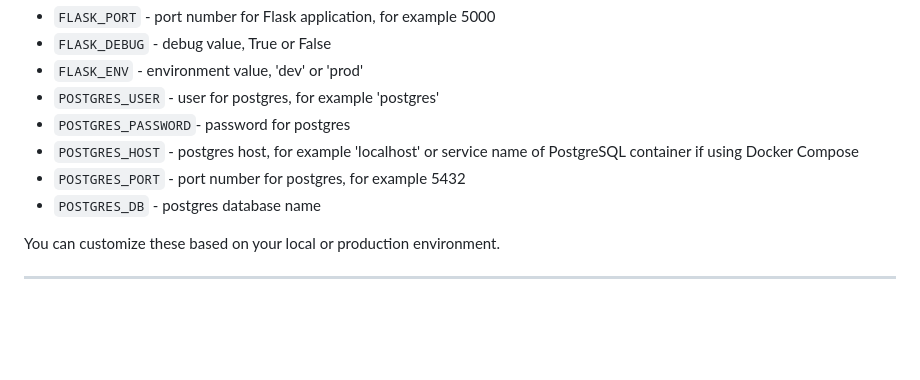
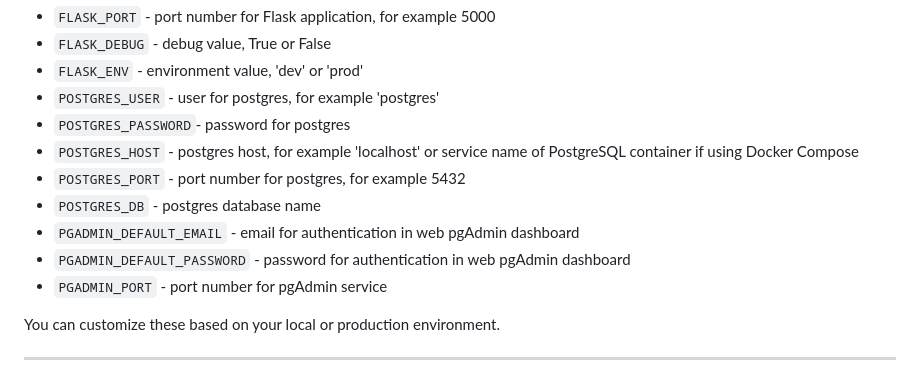
Before and after one commit to AmalSultanov/freq_counter, a Markdown page: README.md, the part around the change. Drawn GitHub-style; blank space fills up the shorter version.

Commit message:
Update README to include explanation for pgAdmin secrets

```diff
--- a/README.md
+++ b/README.md
@@ -76,6 +76,9 @@ The application uses the following environment variables (see `.env.example`):
 * `POSTGRES_HOST` - postgres host, for example 'localhost' or service name of PostgreSQL container if using Docker Compose
 * `POSTGRES_PORT` - port number for postgres, for example 5432
 * `POSTGRES_DB` - postgres database name
+* `PGADMIN_DEFAULT_EMAIL` - email for authentication in web pgAdmin dashboard
+* `PGADMIN_DEFAULT_PASSWORD` - password for authentication in web pgAdmin dashboard
+* `PGADMIN_PORT` - port number for pgAdmin service
 
 You can customize these based on your local or production environment.
 
```
